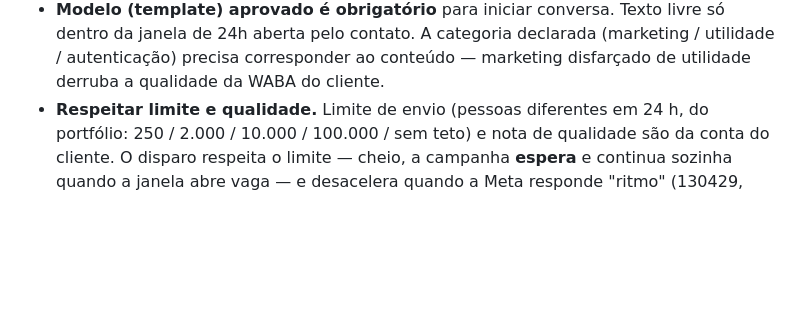
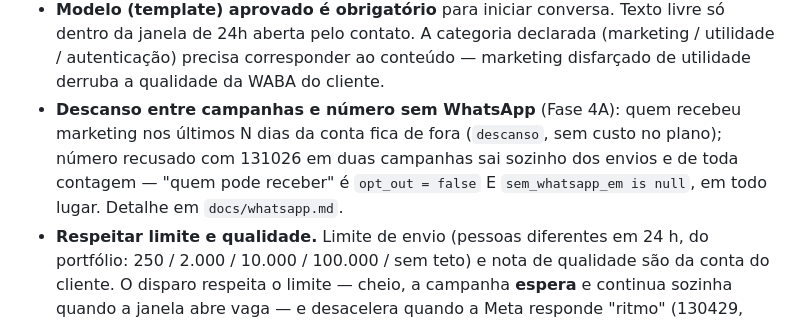
Before and after one commit to rodrigotjf1-boop/regemcast, a Markdown page: CLAUDE.md, the part around the change. Drawn GitHub-style; blank space fills up the shorter version.

```diff
--- a/CLAUDE.md
+++ b/CLAUDE.md
@@ -104,6 +104,11 @@ Detalhe e o porquê em `docs/marca.md`; fonte da verdade em `kit/LEIA-ME.md`.
   livre só dentro da janela de 24h aberta pelo contato. A categoria declarada
   (marketing / utilidade / autenticação) precisa corresponder ao conteúdo —
   marketing disfarçado de utilidade derruba a qualidade da WABA do cliente.
+- **Descanso entre campanhas e número sem WhatsApp** (Fase 4A): quem recebeu
+  marketing nos últimos N dias da conta fica de fora (`descanso`, sem custo no
+  plano); número recusado com 131026 em duas campanhas sai sozinho dos envios e
+  de toda contagem — "quem pode receber" é `opt_out = false` E
+  `sem_whatsapp_em is null`, em todo lugar. Detalhe em `docs/whatsapp.md`.
 - **Respeitar limite e qualidade.** Limite de envio (pessoas diferentes em 24 h,
   do portfólio: 250 / 2.000 / 10.000 / 100.000 / sem teto) e nota de qualidade
   são da conta do cliente. O disparo respeita o limite — cheio, a campanha
```
Also changed, not shown: docs/rls.md (+1 -0 lines), docs/whatsapp.md (+23 -0 lines).
